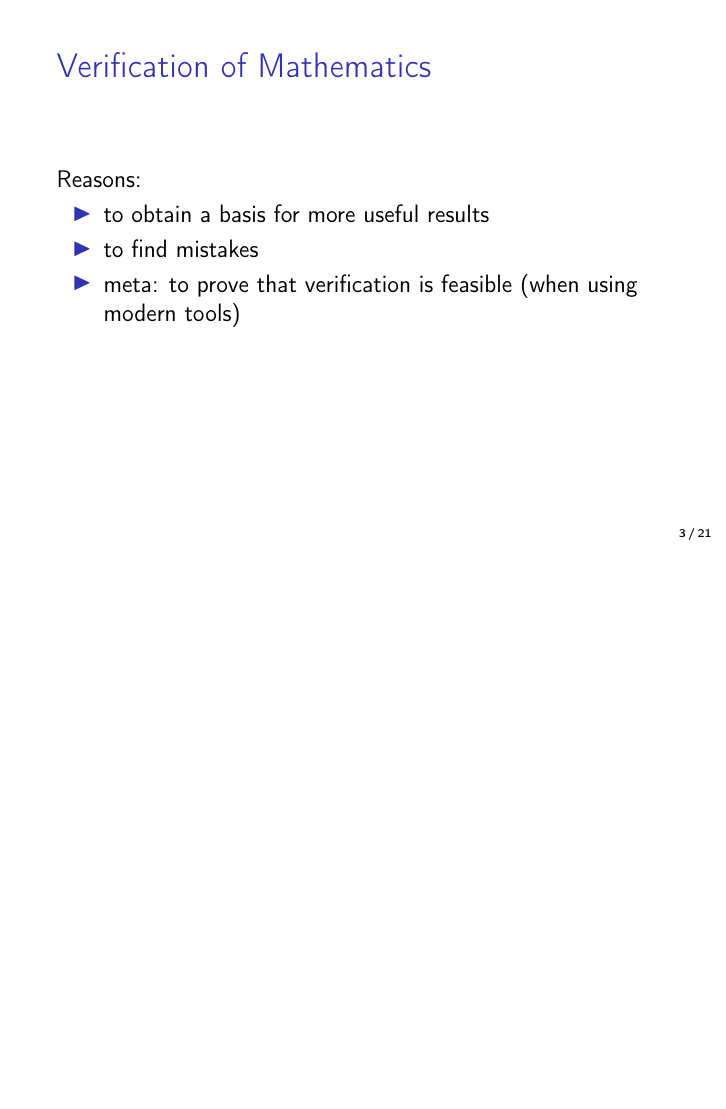
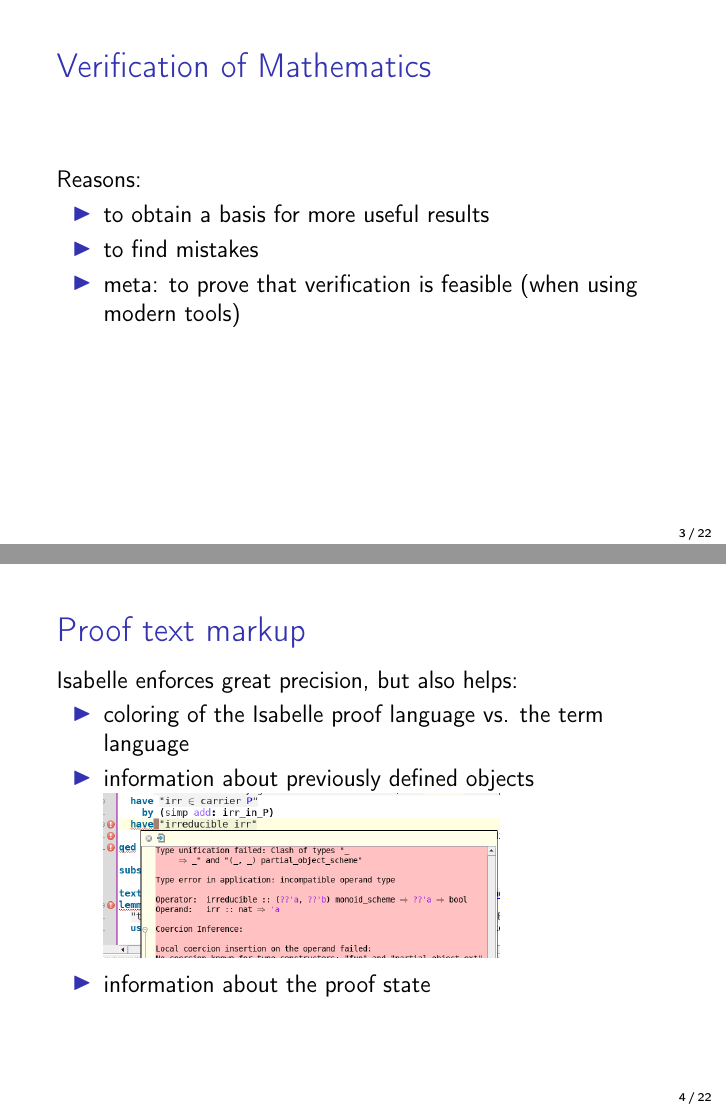
Before and after one commit to Helli/field-extensions, LaTeX slides (slides/slides.tex): page 5 of 66 before the commit and pages 5 and 8 of 69 after it, the two joined at a grey line, the shorter picture padded with empty space. Compiled offline with pdfLaTeX.

Commit message:
new slide showing Isabelle functionality to Kemper

```diff
--- a/slides/slides.tex
+++ b/slides/slides.tex
@@ -111,9 +111,20 @@ Reasons:
 \end{itemize}
 \end{frame}
 
+\begin{frame}{Proof text markup}
+Isabelle enforces great precision, but also helps:
+\begin{itemize}
+	\item coloring of the Isabelle proof language vs. the term language\pause
+	\item information about previously defined objects \pause
+	\includegraphics[width=0.7\linewidth]{"type_error"}
+	%also with control+click
+	\item information about the proof state%to-do: explain
+\end{itemize}
+\end{frame}
+
 \begin{frame}
 \begin{center}
-\huge\high{Algebraic Structures in HOL-Algebra}
+\huge\high{Algebraic Structures in HOL-Algebra}%Isabelle's library of abstract algebra, where groups and rings are defined
 \end{center}
 \end{frame}
 
```
Also changed, not shown: slides/type_error.png (added).
